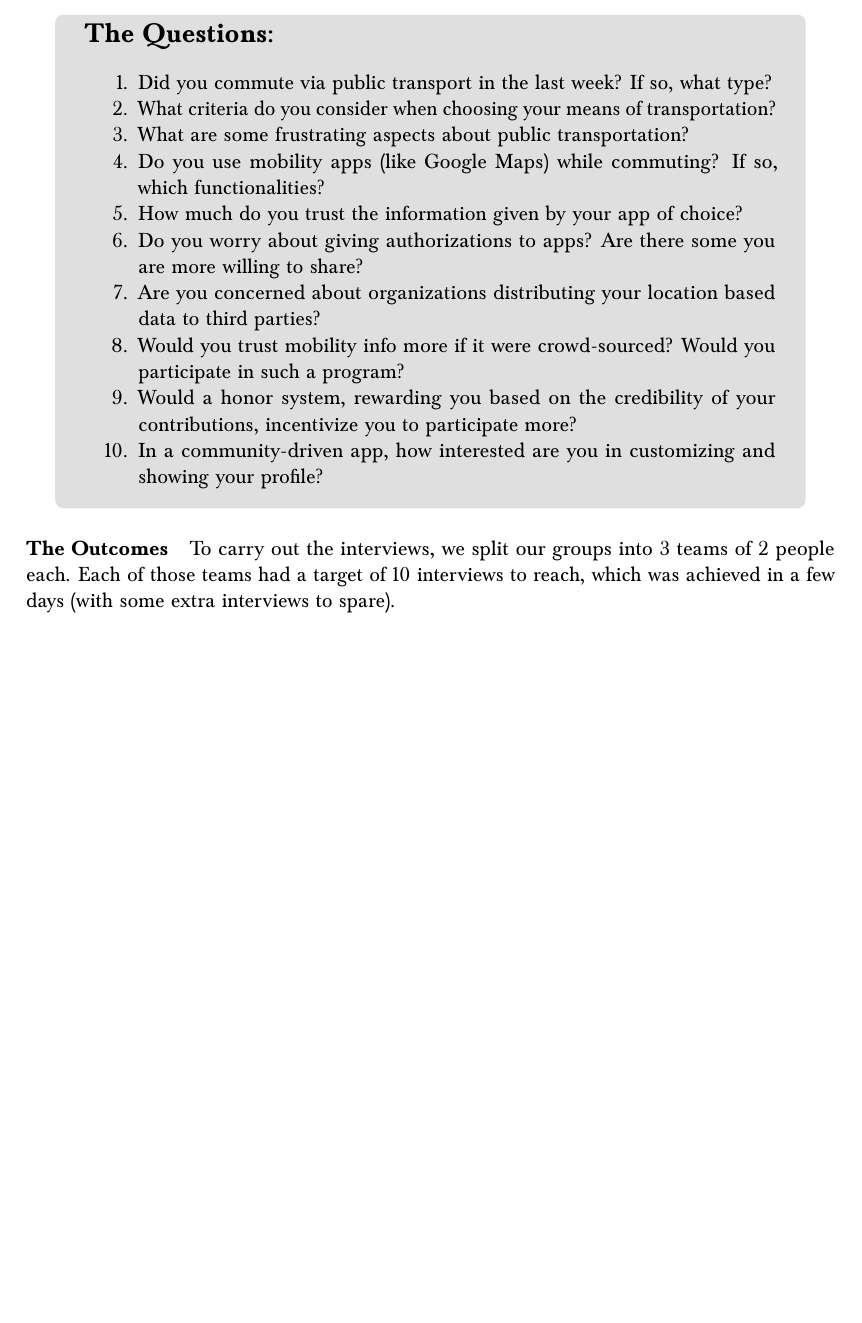
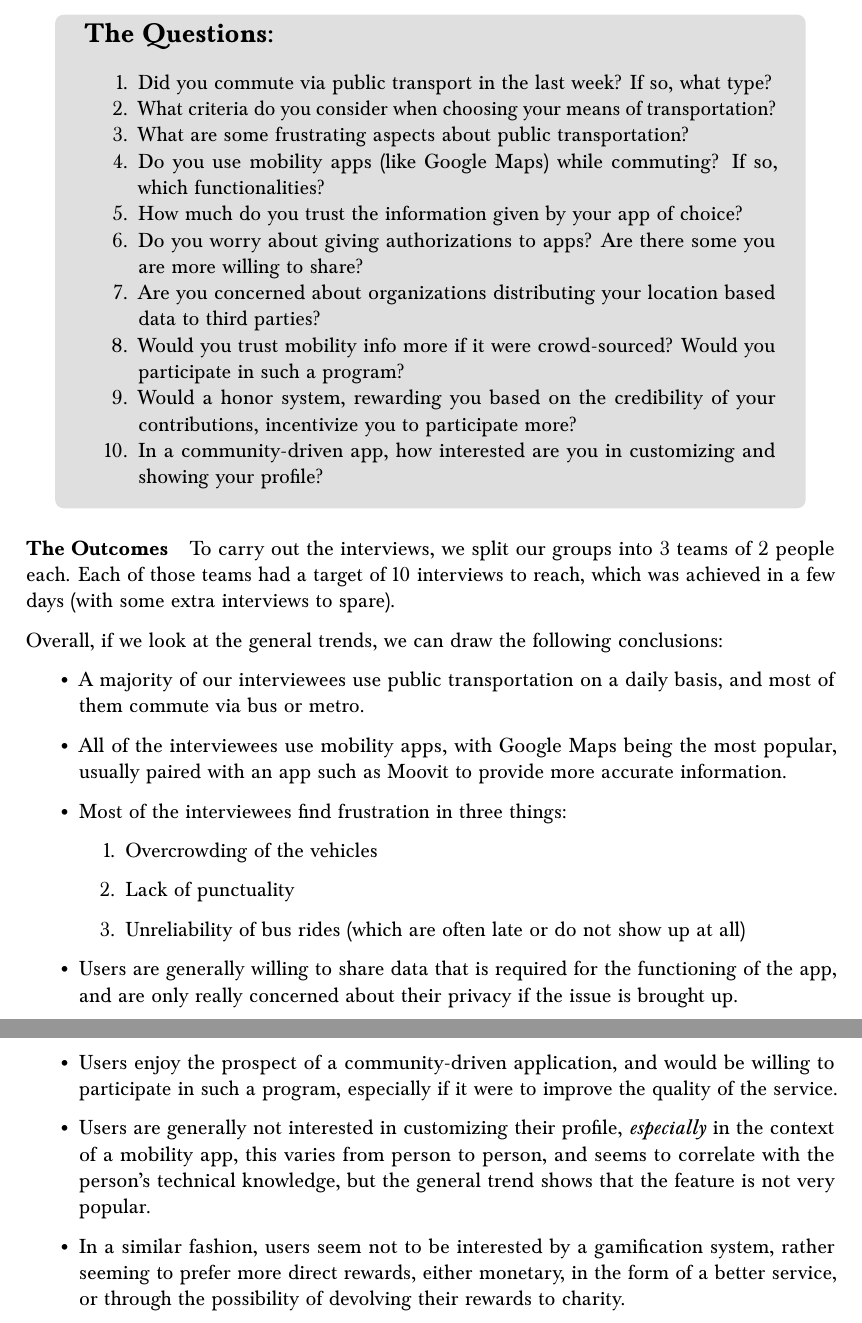
Before and after one commit to Davide-F5-Marincione/hci, a LaTeX document (report/main.tex): part of page 5 of 5 before the commit and two parts of pages 5 and 6 of 6 after it, the two joined at a grey line, cut so that both start at the same text, the shorter picture padded with empty space. Compiled offline with pdfLaTeX.

Commit message:
Questionnaire Conclusions
Take whatever is written as temporary, in fact, I'd love
a proofread right about now :)

```diff
--- a/report/main.tex
+++ b/report/main.tex
@@ -222,5 +222,31 @@ To carry out the interviews, we split our groups into 3 teams of 2 people each.
 teams had a target of 10 interviews to reach, which was achieved in a few days (with
 some extra interviews to spare).
 
+Overall, if we look at the general trends, we can draw the following conclusions:
+
+\begin{itemize}
+  \item A majority of our interviewees use public transportation on a daily basis, and most of
+  them commute via bus or metro.
+  \item All of the interviewees use mobility apps, with Google Maps being the most popular,
+  usually paired with an app such as Moovit to provide more accurate information.
+  \item Most of the interviewees find frustration in three things:
+  \begin{enumerate}
+	\item Overcrowding of the vehicles
+	\item Lack of punctuality
+	\item Unreliability of bus rides (which are often late or do not show up at all)
+  \end{enumerate}
+  \item Users are generally willing to share data that is required for the functioning of the app,
+  and are only really concerned about their privacy if the issue is brought up.
+  \item Users enjoy the prospect of a community-driven application, and would be willing to
+  participate in such a program, especially if it were to improve the quality of the service.
+  \item Users are generally not interested in customizing their profile, \emph{especially}
+  in the context of a mobility app, this varies from person to person, and seems to correlate
+  with the person's technical knowledge, but the general trend shows that the feature is not
+  very popular.
+  \item In a similar fashion, users seem not to be interested by a gamification system, rather
+  seeming to prefer more direct rewards, either monetary, in the form of a better service, or through
+  the possibility of devolving their rewards to charity.
+\end{itemize}
+
 
 \end{document}
```
Also changed, not shown: report/main.pdf.
